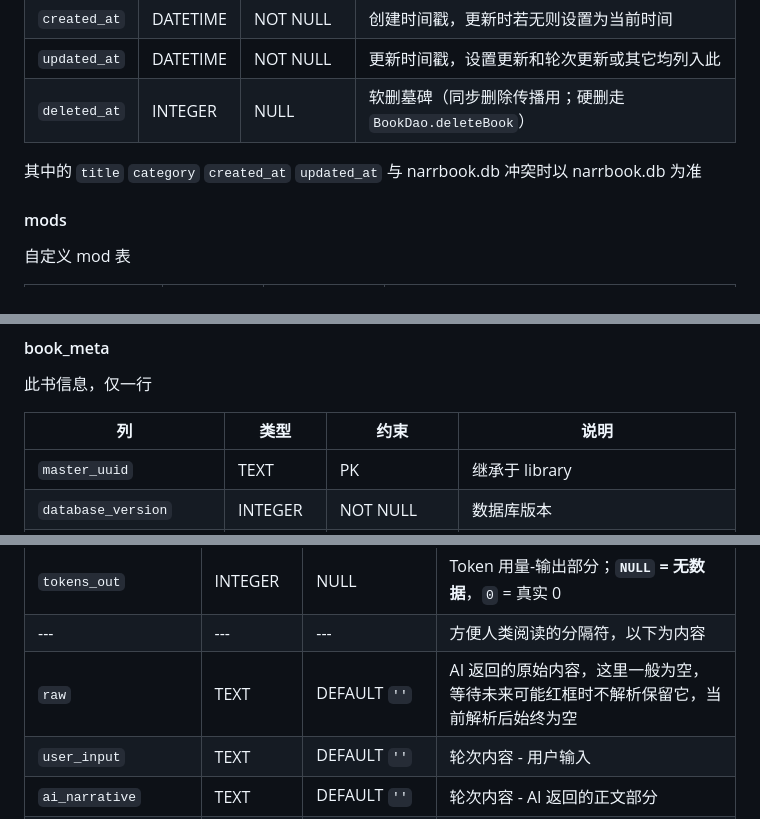
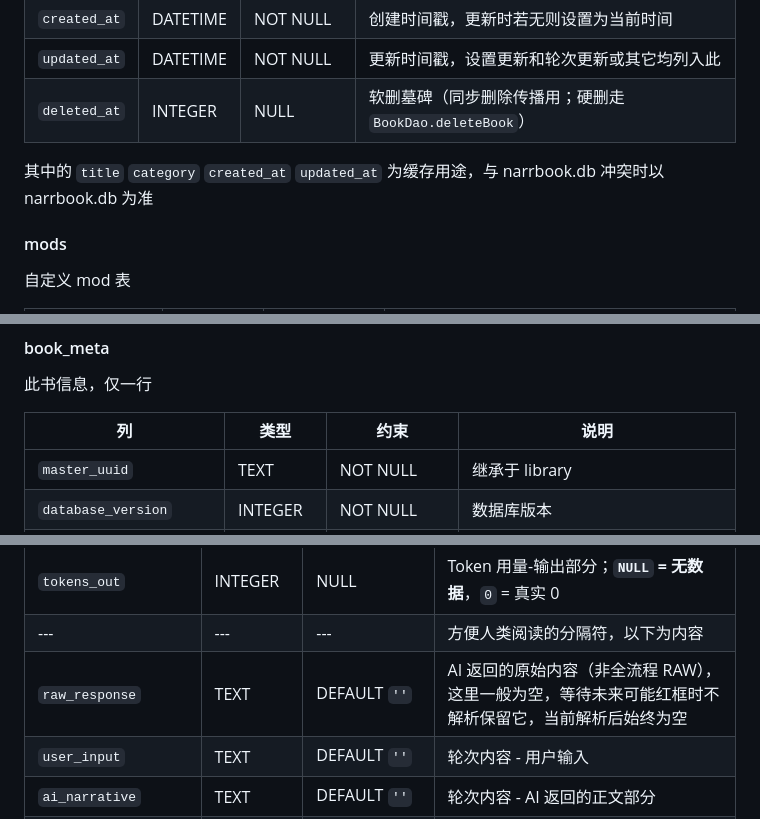
Before and after one commit to XuezuoYS/NarrChat, a Markdown page: docs/000temp_database_next.md, 3 parts joined by grey strips. Rendered like a GitHub page.

```diff
--- a/docs/000temp_database_next.md
+++ b/docs/000temp_database_next.md
@@ -54,7 +54,7 @@ local_config/
 | `updated_at` | DATETIME | NOT NULL | 更新时间戳，设置更新和轮次更新或其它均列入此 |
 | `deleted_at` | INTEGER | NULL | 软删墓碑（同步删除传播用；硬删走 `BookDao.deleteBook`） |
 
-其中的 `title` `category` `created_at` `updated_at` 与 narrbook.db 冲突时以 narrbook.db 为准
+其中的 `title` `category` `created_at` `updated_at` 为缓存用途，与 narrbook.db 冲突时以 narrbook.db 为准
 
 #### mods
 
@@ -83,7 +83,7 @@ local_config/
 
 | 列 | 类型 | 约束 | 说明 |
 | --- | --- | --- | --- |
-| `master_uuid` | TEXT | PK | 继承于 library |
+| `master_uuid` | TEXT | NOT NULL | 继承于 library |
 | `database_version` | INTEGER | NOT NULL | 数据库版本 |
 | `book_uuid` | TEXT | PK | 用于校验：跨设备稳定身份；与数据库对应文件名和 library 内的表应保持一致 |
 | `title` | TEXT | NOT NULL | 书名（同步中仅供展示／同名匹配，从不作身份），*以此为准* |
@@ -148,7 +151,7 @@ local_config/
 | `tokens_cached_in` | INTEGER | NULL | Token 用量-输入缓存命中；**`NULL` = 无数据**，`0` = 真实 0 |
 | `tokens_out` | INTEGER | NULL | Token 用量-输出部分；**`NULL` = 无数据**，`0` = 真实 0 |
 | --- | --- | --- | 方便人类阅读的分隔符，以下为内容 |
-| `raw` | TEXT | DEFAULT `''` | AI 返回的原始内容，这里一般为空，等待未来可能红框时不解析保留它，当前解析后始终为空 |
+| `raw_response` | TEXT | DEFAULT `''` | AI 返回的原始内容（非全流程 RAW），这里一般为空，等待未来可能红框时不解析保留它，当前解析后始终为空 |
 | `user_input` | TEXT | DEFAULT `''` | 轮次内容 - 用户输入 |
 | `ai_narrative` | TEXT | DEFAULT `''` | 轮次内容 - AI 返回的正文部分 |
 | `world_state` | TEXT | DEFAULT `''` | 轮次内容 - 世界状态 |
```
Also changed, not shown: other parts of docs/000temp_database_next.md (+23 -13 lines).
